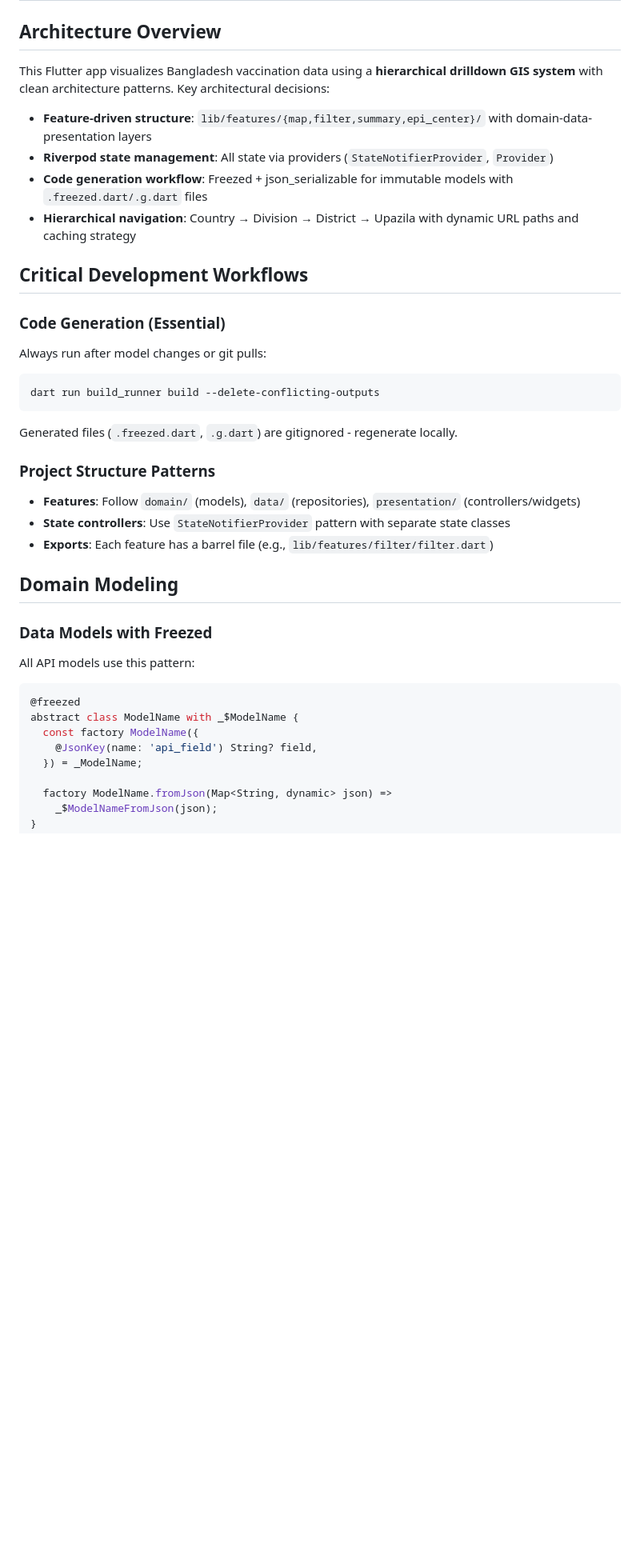
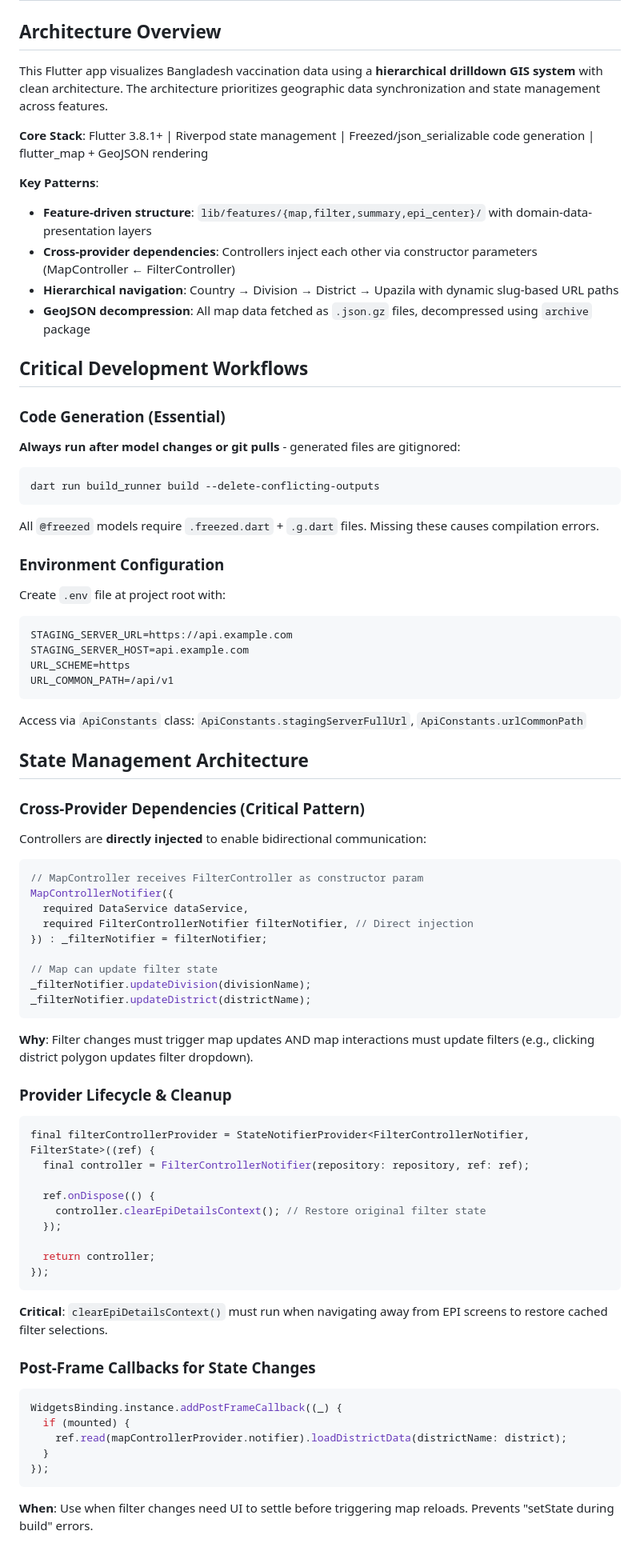
Before and after one commit to pinjor/GIS_Dashboard, a Markdown page: .github/copilot-instructions.md, the part around one of its changes. Shown at 80% size. Rendered like a GitHub page; blank space fills up the shorter version.

Commit message:
updated copilot readme

````diff
--- a/.github/copilot-instructions.md
+++ b/.github/copilot-instructions.md
@@ -2,43 +2,85 @@
 
 ## Architecture Overview
 
-This Flutter app visualizes Bangladesh vaccination data using a **hierarchical drilldown GIS system** with clean architecture patterns. Key architectural decisions:
+This Flutter app visualizes Bangladesh vaccination data using a **hierarchical drilldown GIS system** with clean architecture. The architecture prioritizes geographic data synchronization and state management across features.
 
+**Core Stack**: Flutter 3.8.1+ | Riverpod state management | Freezed/json_serializable code generation | flutter_map + GeoJSON rendering
+
+**Key Patterns**:
 - **Feature-driven structure**: `lib/features/{map,filter,summary,epi_center}/` with domain-data-presentation layers
-- **Riverpod state management**: All state via providers (`StateNotifierProvider`, `Provider`)
-- **Code generation workflow**: Freezed + json_serializable for immutable models with `.freezed.dart/.g.dart` files
-- **Hierarchical navigation**: Country → Division → District → Upazila with dynamic URL paths and caching strategy
+- **Cross-provider dependencies**: Controllers inject each other via constructor parameters (MapController ← FilterController)
+- **Hierarchical navigation**: Country → Division → District → Upazila with dynamic slug-based URL paths
+- **GeoJSON decompression**: All map data fetched as `.json.gz` files, decompressed using `archive` package
 
 ## Critical Development Workflows
 
 ### Code Generation (Essential)
 
-Always run after model changes or git pulls:
+**Always run after model changes or git pulls** - generated files are gitignored:
 
 ```bash
 dart run build_runner build --delete-conflicting-outputs
 ```
 
-Generated files (`.freezed.dart`, `.g.dart`) are gitignored - regenerate locally.
+All `@freezed` models require `.freezed.dart` + `.g.dart` files. Missing these causes compilation errors.
 
-### Project Structure Patterns
+### Environment Configuration
 
-- **Features**: Follow `domain/` (models), `data/` (repositories), `presentation/` (controllers/widgets)
-- **State controllers**: Use `StateNotifierProvider` pattern with separate state classes
-- **Exports**: Each feature has a barrel file (e.g., `lib/features/filter/filter.dart`)
+Create `.env` file at project root with:
+```
+STAGING_SERVER_URL=https://api.example.com
+STAGING_SERVER_HOST=api.example.com
+URL_SCHEME=https
+URL_COMMON_PATH=/api/v1
+```
 
-## Domain Modeling
+Access via `ApiConstants` class: `ApiConstants.stagingServerFullUrl`, `ApiConstants.urlCommonPath`
 
-### Data Models with Freezed
+## State Management Architecture
 
-All API models use this pattern:
+### Cross-Provider Dependencies (Critical Pattern)
+
+Controllers are **directly injected** to enable bidirectional communication:
 
 ```dart
-@freezed
-abstract class ModelName with _$ModelName {
-  const factory ModelName({
-    @JsonKey(name: 'api_field') String? field,
-  }) = _ModelName;
+// MapController receives FilterController as constructor param
+MapControllerNotifier({
+  required DataService dataService,
+  required FilterControllerNotifier filterNotifier, // Direct injection
+}) : _filterNotifier = filterNotifier;
 
-  factory ModelName.fromJson(Map<String, dynamic> json) =>
-    _$ModelNameFromJson(json);
+// Map can update filter state
+_filterNotifier.updateDivision(divisionName);
+_filterNotifier.updateDistrict(districtName);
+```
+
+**Why**: Filter changes must trigger map updates AND map interactions must update filters (e.g., clicking district polygon updates filter dropdown).
+
+### Provider Lifecycle & Cleanup
+
+```dart
+final filterControllerProvider = StateNotifierProvider<FilterControllerNotifier, FilterState>((ref) {
+  final controller = FilterControllerNotifier(repository: repository, ref: ref);
+
+  ref.onDispose(() {
+    controller.clearEpiDetailsContext(); // Restore original filter state
+  });
+
+  return controller;
+});
+```
+
+**Critical**: `clearEpiDetailsContext()` must run when navigating away from EPI screens to restore cached filter selections.
+
+### Post-Frame Callbacks for State Changes
+
+```dart
+WidgetsBinding.instance.addPostFrameCallback((_) {
+  if (mounted) {
+    ref.read(mapControllerProvider.notifier).loadDistrictData(districtName: district);
+  }
+});
+```
+
+**When**: Use when filter changes need UI to settle before triggering map reloads. Prevents "setState during build" errors.
+
````
Also changed, not shown: other parts of .github/copilot-instructions.md (+155 -67 lines).
